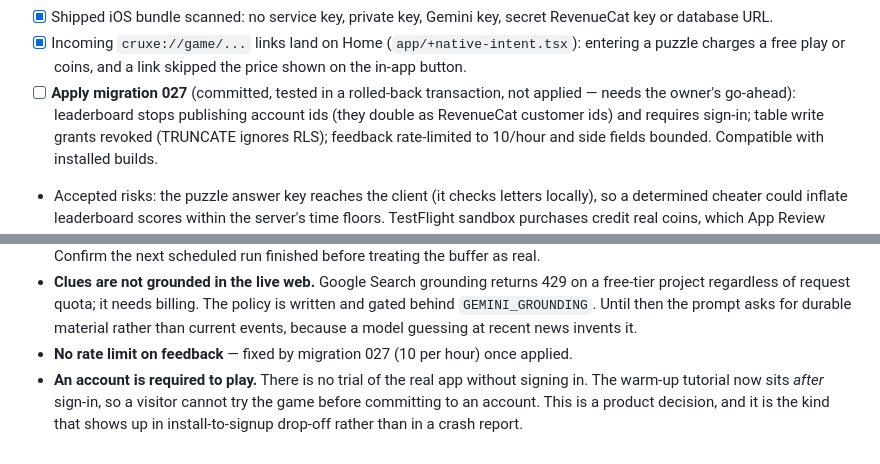
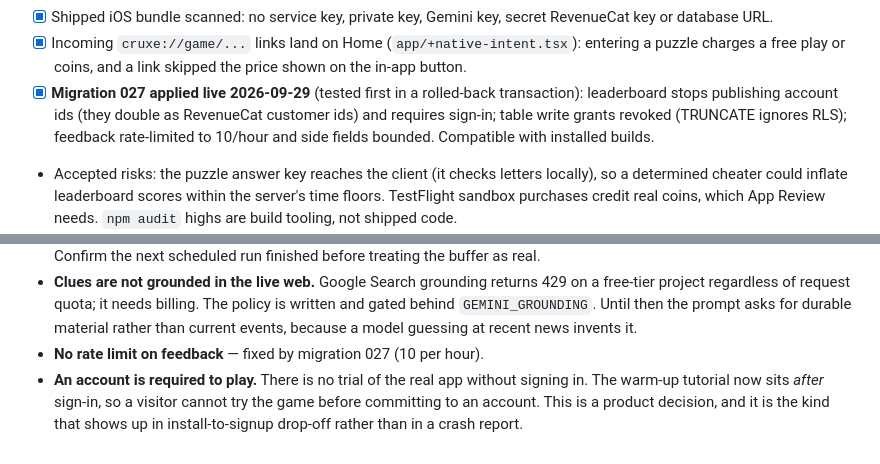
Before and after one commit to samcladson/cruxe, a Markdown page: docs/store/release-checklist.md, 2 parts joined by grey strips. Rendered like a GitHub page.

Commit message:
docs(store): migration 027 applied
Co-Authored-By: Claude Opus 5.5 <noreply@anthropic.com>

```diff
--- a/docs/store/release-checklist.md
+++ b/docs/store/release-checklist.md
@@ -511,8 +511,8 @@ own time zone instead of UTC. Design: `docs/superpowers/specs/2026-09-28-user-ti
 - [x] Incoming `cruxe://game/...` links land on Home (`app/+native-intent.tsx`):
       entering a puzzle charges a free play or coins, and a link skipped the
       price shown on the in-app button.
-- [ ] **Apply migration 027** (committed, tested in a rolled-back transaction,
-      not applied — needs the owner's go-ahead): leaderboard stops publishing
+- [x] **Migration 027 applied live 2026-09-29** (tested first in a rolled-back
+      transaction): leaderboard stops publishing
       account ids (they double as RevenueCat customer ids) and requires sign-in;
       table write grants revoked (TRUNCATE ignores RLS); feedback rate-limited
       to 10/hour and side fields bounded. Compatible with installed builds.
@@ -566,8 +566,7 @@ Deliberate, recorded so they are decisions rather than oversights.
   The policy is written and gated behind `GEMINI_GROUNDING`. Until then the
   prompt asks for durable material rather than current events, because a
   model guessing at recent news invents it.
-- **No rate limit on feedback** — fixed by migration 027 (10 per hour) once
-  applied.
+- **No rate limit on feedback** — fixed by migration 027 (10 per hour).
 - **An account is required to play.** There is no trial of the real app
   without signing in. The warm-up tutorial now sits *after* sign-in, so a
   visitor cannot try the game before committing to an account. This is a
```
